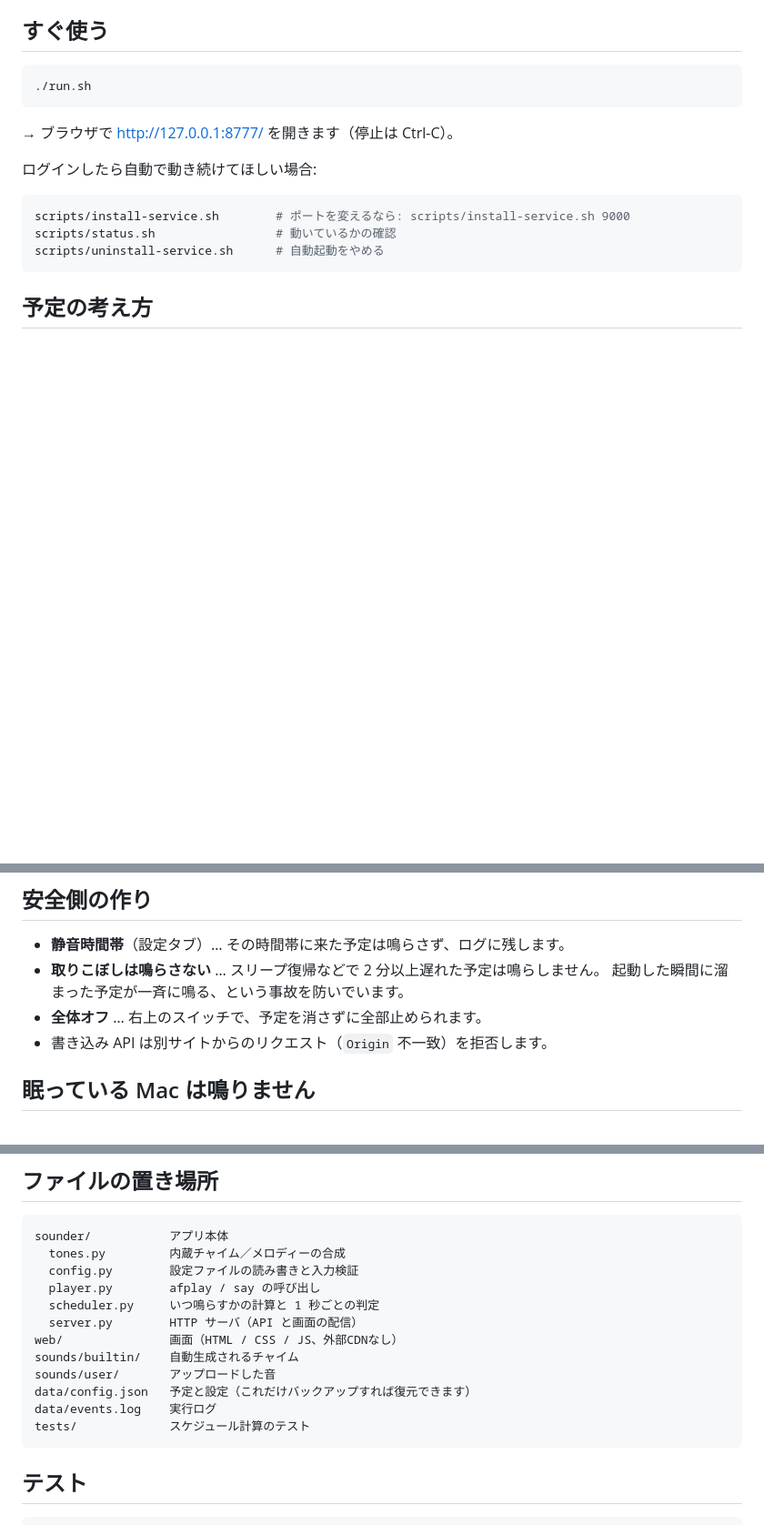
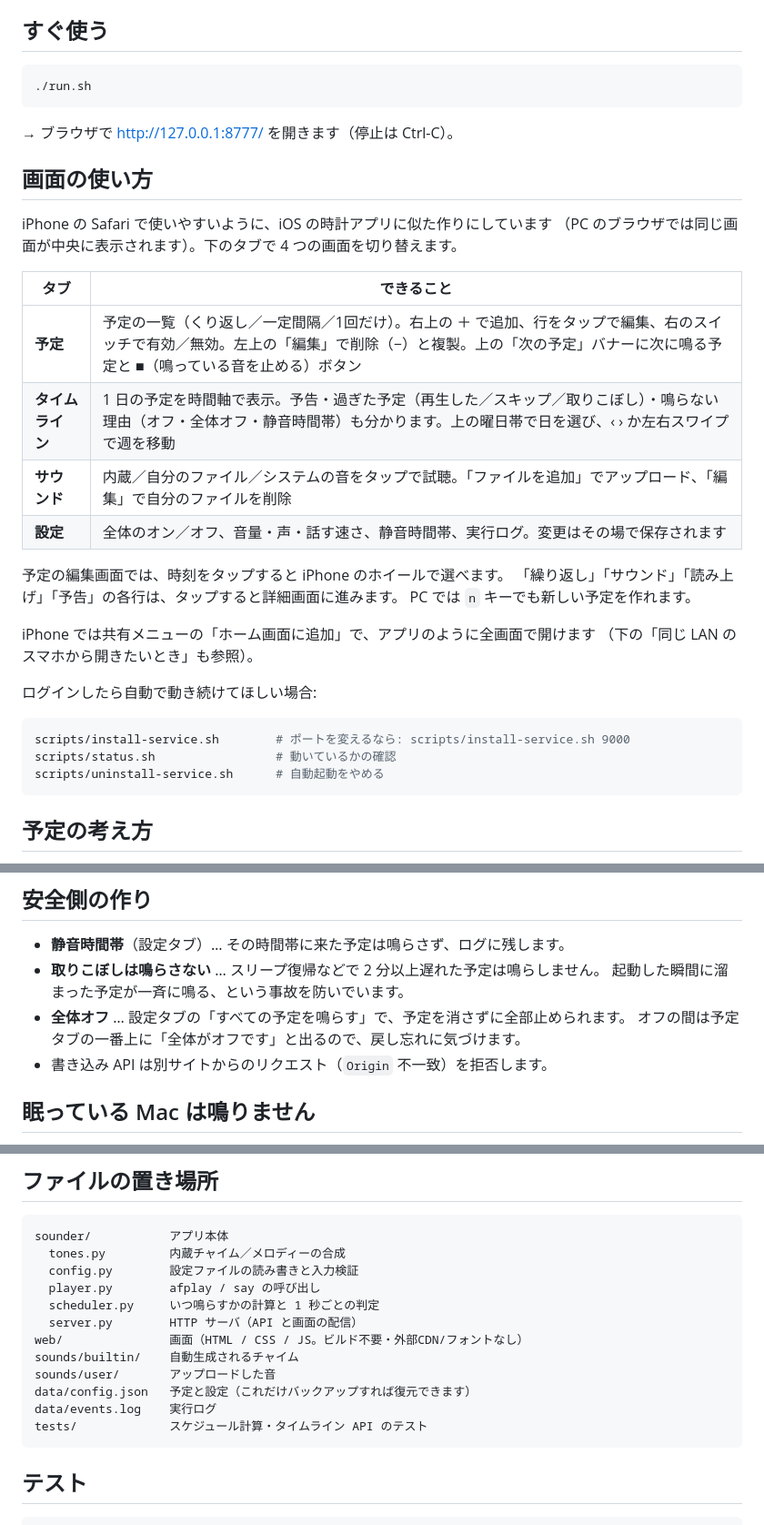
Before and after one commit to kotamorishi/sounder, a Markdown page: README.md, 3 parts joined by grey strips. Shown at 91% size. Rendered like a GitHub page; blank space fills up the shorter version.

Commit message:
README: 新しい画面構成とタイムライン API の説明を追加
Co-Authored-By: Claude Opus 5.5 <noreply@anthropic.com>
Claude-Session: https://claude.ai/code/session_012EvKreMkdt3mUrDBT4WU5z

````diff
--- a/README.md
+++ b/README.md
@@ -15,6 +15,25 @@ Mac mini を「時間になったら音を鳴らす箱」にする小さなツ
 ```
 
 → ブラウザで <http://127.0.0.1:8777/> を開きます（停止は Ctrl-C）。
+
+## 画面の使い方
+
+iPhone の Safari で使いやすいように、iOS の時計アプリに似た作りにしています
+（PC のブラウザでは同じ画面が中央に表示されます）。下のタブで 4 つの画面を切り替えます。
+
+| タブ | できること |
+| --- | --- |
+| **予定** | 予定の一覧（くり返し／一定間隔／1回だけ）。右上の ＋ で追加、行をタップで編集、右のスイッチで有効／無効。左上の「編集」で削除（−）と複製。上の「次の予定」バナーに次に鳴る予定と ■（鳴っている音を止める）ボタン |
+| **タイムライン** | 1 日の予定を時間軸で表示。予告・過ぎた予定（再生した／スキップ／取りこぼし）・鳴らない理由（オフ・全体オフ・静音時間帯）も分かります。上の曜日帯で日を選び、‹ › か左右スワイプで週を移動 |
+| **サウンド** | 内蔵／自分のファイル／システムの音をタップで試聴。「ファイルを追加」でアップロード、「編集」で自分のファイルを削除 |
+| **設定** | 全体のオン／オフ、音量・声・話す速さ、静音時間帯、実行ログ。変更はその場で保存されます |
+
+予定の編集画面では、時刻をタップすると iPhone のホイールで選べます。
+「繰り返し」「サウンド」「読み上げ」「予告」の各行は、タップすると詳細画面に進みます。
+PC では `n` キーでも新しい予定を作れます。
+
+iPhone では共有メニューの「ホーム画面に追加」で、アプリのように全画面で開けます
+（下の「同じ LAN のスマホから開きたいとき」も参照）。
 
 ログインしたら自動で動き続けてほしい場合:
 
@@ -59,7 +78,8 @@ scripts/uninstall-service.sh      # 自動起動をやめる
 - **静音時間帯**（設定タブ）… その時間帯に来た予定は鳴らさず、ログに残します。
 - **取りこぼしは鳴らさない** … スリープ復帰などで 2 分以上遅れた予定は鳴らしません。
   起動した瞬間に溜まった予定が一斉に鳴る、という事故を防いでいます。
-- **全体オフ** … 右上のスイッチで、予定を消さずに全部止められます。
+- **全体オフ** … 設定タブの「すべての予定を鳴らす」で、予定を消さずに全部止められます。
+  オフの間は予定タブの一番上に「全体がオフです」と出るので、戻し忘れに気づけます。
 - 書き込み API は別サイトからのリクエスト（`Origin` 不一致）を拒否します。
 
 ## 眠っている Mac は鳴りません
@@ -90,12 +110,12 @@ sounder/           アプリ本体
   player.py        afplay / say の呼び出し
   scheduler.py     いつ鳴らすかの計算と 1 秒ごとの判定
   server.py        HTTP サーバ（API と画面の配信）
-web/               画面（HTML / CSS / JS、外部CDNなし）
+web/               画面（HTML / CSS / JS。ビルド不要・外部CDN/フォントなし）
 sounds/builtin/    自動生成されるチャイム
 sounds/user/       アップロードした音
 data/config.json   予定と設定（これだけバックアップすれば復元できます）
 data/events.log    実行ログ
-tests/             スケジュール計算のテスト
+tests/             スケジュール計算・タイムライン API のテスト
 ```
 
 ## テスト
````
Also changed, not shown: other parts of README.md (+3 -0 lines).
